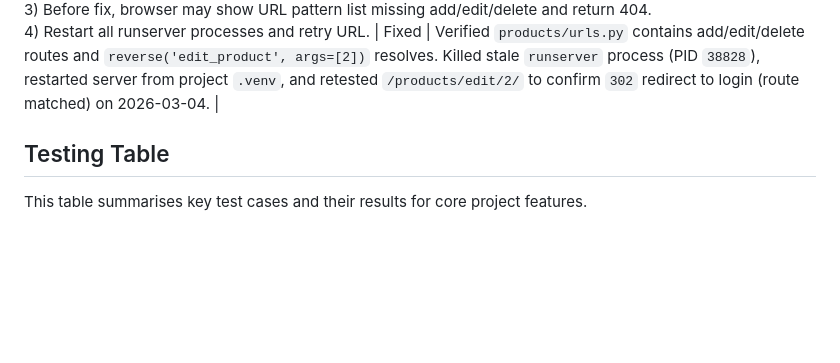
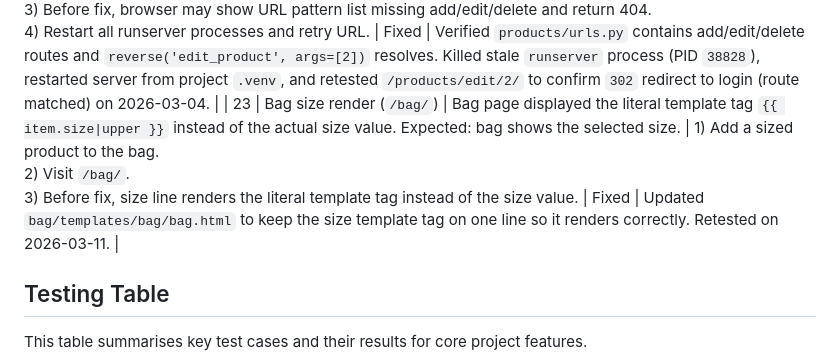
Before and after one commit to Matt-Wilshaw/fabric-focus, a Markdown page: TESTING.md, the part around the change. GitHub-like rendering; blank space fills up the shorter version.

Commit message:
docs: log bag size render fix

```diff
--- a/TESTING.md
+++ b/TESTING.md
@@ -525,6 +525,7 @@ How I use this table:
 | 20  | Add Product image handling (`/products/add/`)           | Adding a product without uploading an image could trigger an error in product display flow. Expected: product saves successfully without an image and uses placeholder where applicable.                                                                       | 1) Go to `/products/add/`.<br>2) Submit a valid product with no image selected.<br>3) Visit product list/detail and confirm it renders with fallback image handling instead of crashing.                                                                             | Fixed (verify) | User-applied fix confirmed in `bag/templates/bag/bag.html` and `templates/includes/toasts/toast_success.html`. Final verification pending a manual retest of add-product + list/detail pages with an image-less product.                                                                 |
 | 21  | Header Product Management link reverse (`/`)            | Homepage failed for superusers with `NoReverseMatch` on `add_product` in account dropdown. Expected: homepage renders and Product Management link resolves safely.                                                                                            | 1) Log in as superuser.<br>2) Visit `/`.<br>3) Before fix, template can raise `Reverse for 'add_product' not found` from header dropdown URL tag.<br>4) After fix, homepage loads and Product Management link works.                                               | Fixed  | Updated `templates/base.html` and `templates/includes/mobile-top-header.html` to resolve Product Management URL with a safe fallback order: `add_product`, then `products:add_product`, then `/products/add/`. Retested with `manage.py check` and by reloading `/` on 2026-03-04. |
 | 22  | Stale dev server URLconf causing false 404 (`/products/edit/<id>/`) | Browser showed 404 for `/products/edit/2/` and listed only two products routes, even though code included add/edit/delete patterns. Expected: edit route resolves and redirects unauthenticated users to login.                                           | 1) Run dev server for a while with route edits in progress.<br>2) Visit `/products/edit/2/`.<br>3) Before fix, browser may show URL pattern list missing add/edit/delete and return 404.<br>4) Restart all runserver processes and retry URL.                     | Fixed  | Verified `products/urls.py` contains add/edit/delete routes and `reverse('edit_product', args=[2])` resolves. Killed stale `runserver` process (PID `38828`), restarted server from project `.venv`, and retested `/products/edit/2/` to confirm `302` redirect to login (route matched) on 2026-03-04. |
+| 23  | Bag size render (`/bag/`)                             | Bag page displayed the literal template tag `{{ item.size|upper }}` instead of the actual size value. Expected: bag shows the selected size.                                                                                                                     | 1) Add a sized product to the bag.<br>2) Visit `/bag/`.<br>3) Before fix, size line renders the literal template tag instead of the size value.                                                                                                                         | Fixed  | Updated `bag/templates/bag/bag.html` to keep the size template tag on one line so it renders correctly. Retested on 2026-03-11.                                                                                                                                                                                |
 
 ## Testing Table
 
```
